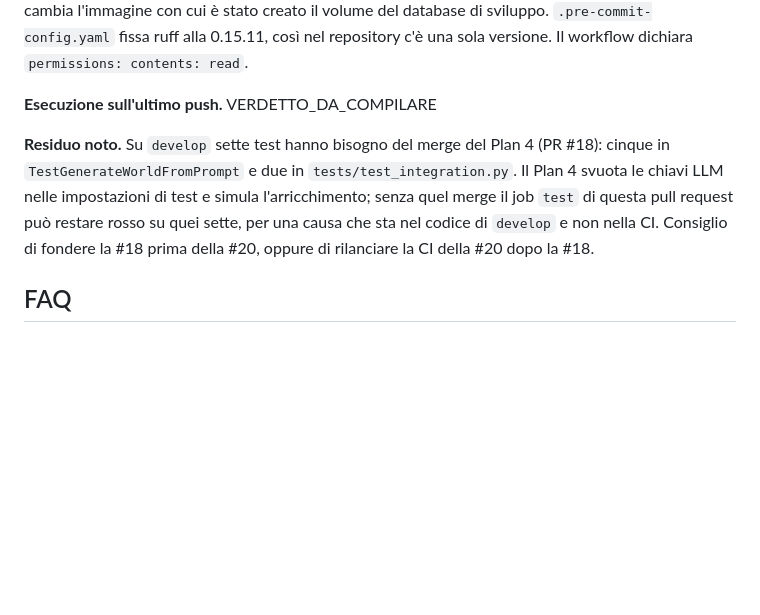
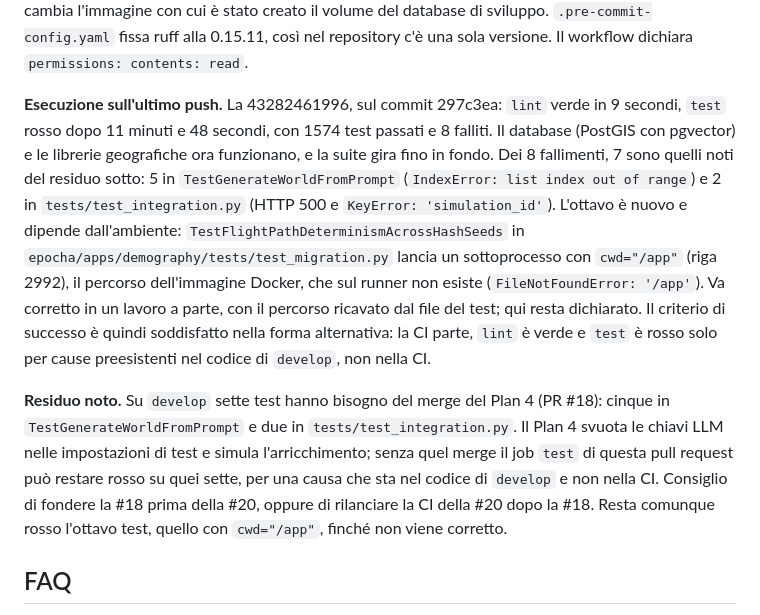
Before and after one commit to mauriziomocci/epocha, a Markdown page: specs/20261112-191513-ci-on-pull-requests/spec.md, the part around the change. Drawn GitHub-style; blank space fills up the shorter version.

Commit message:
docs(config): record the CI verdict on the last push in the spec
CHANGE: the Esito section states run 43282461996 (lint green, test red on
seven tests that need the Plan 4 merge and one test with a hard-coded /app path).

```diff
--- a/specs/20261112-191513-ci-on-pull-requests/spec.md
+++ b/specs/20261112-191513-ci-on-pull-requests/spec.md
@@ -68,7 +68,21 @@ l'immagine con cui è stato creato il volume del database di sviluppo.
 `.pre-commit-config.yaml` fissa ruff alla 0.15.11, così nel repository c'è una
 sola versione. Il workflow dichiara `permissions: contents: read`.
 
-**Esecuzione sull'ultimo push.** VERDETTO_DA_COMPILARE
+**Esecuzione sull'ultimo push.** La 43282461996, sul commit 297c3ea: `lint` verde in 9 secondi, `test` rosso
+dopo 11 minuti e 48 secondi, con 1574 test passati e 8 falliti. Il database
+(PostGIS con pgvector) e le librerie geografiche ora funzionano, e la
+suite gira fino in fondo. Dei 8 fallimenti, 7 sono quelli noti del residuo
+sotto: 5 in `TestGenerateWorldFromPrompt` (`IndexError: list index out of
+range`) e 2 in `tests/test_integration.py` (HTTP 500 e `KeyError:
+'simulation_id'`). L'ottavo è nuovo e dipende dall'ambiente:
+`TestFlightPathDeterminismAcrossHashSeeds` in
+`epocha/apps/demography/tests/test_migration.py` lancia un sottoprocesso con
+`cwd="/app"` (riga 2992), il percorso dell'immagine Docker, che sul runner non
+esiste (`FileNotFoundError: '/app'`). Va corretto in un lavoro a parte, con il
+percorso ricavato dal file del test; qui resta dichiarato. Il criterio di
+successo è quindi soddisfatto nella forma alternativa: la CI parte, `lint` è
+verde e `test` è rosso solo per cause preesistenti nel codice di `develop`,
+non nella CI.
 
 **Residuo noto.** Su `develop` sette test hanno bisogno del merge del Plan 4
 (PR #18): cinque in `TestGenerateWorldFromPrompt` e due in
@@ -76,7 +90,8 @@ sola versione. Il workflow dichiara `permissions: contents: read`.
 test e simula l'arricchimento; senza quel merge il job `test` di questa pull
 request può restare rosso su quei sette, per una causa che sta nel codice di
 `develop` e non nella CI. Consiglio di fondere la #18 prima della #20, oppure di
-rilanciare la CI della #20 dopo la #18.
+rilanciare la CI della #20 dopo la #18. Resta comunque rosso l'ottavo test,
+quello con `cwd="/app"`, finché non viene corretto.
 
 ## FAQ
 
```
